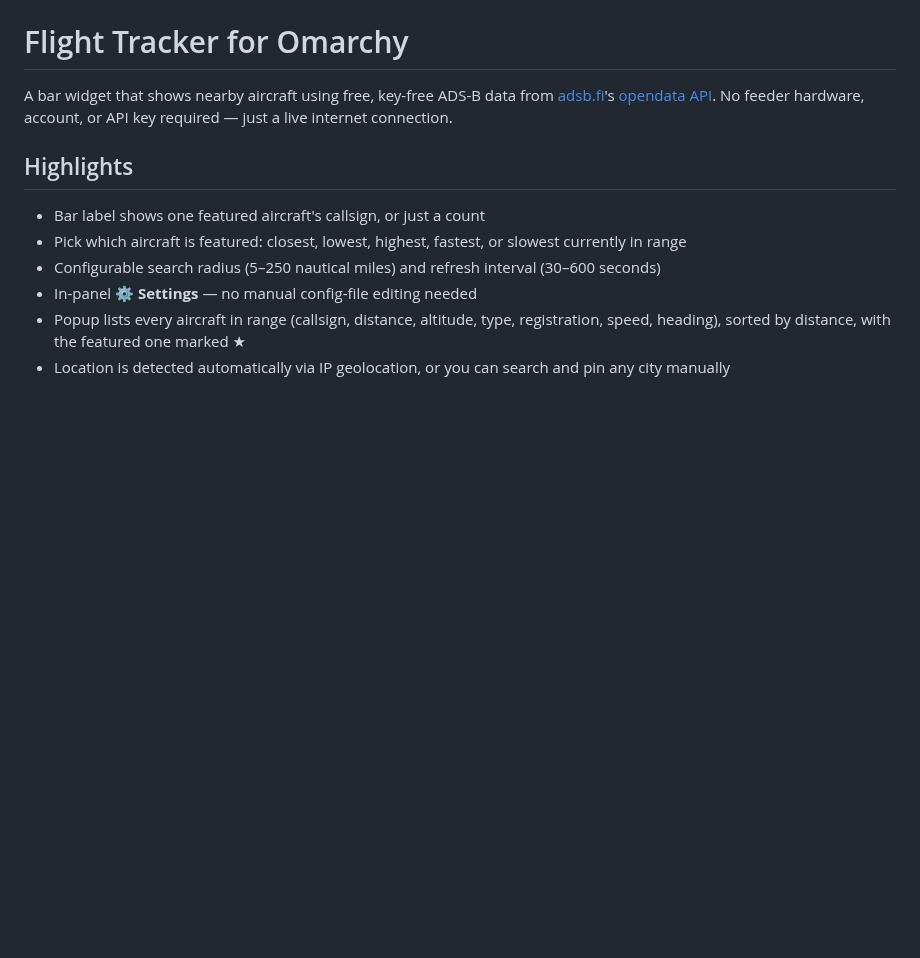
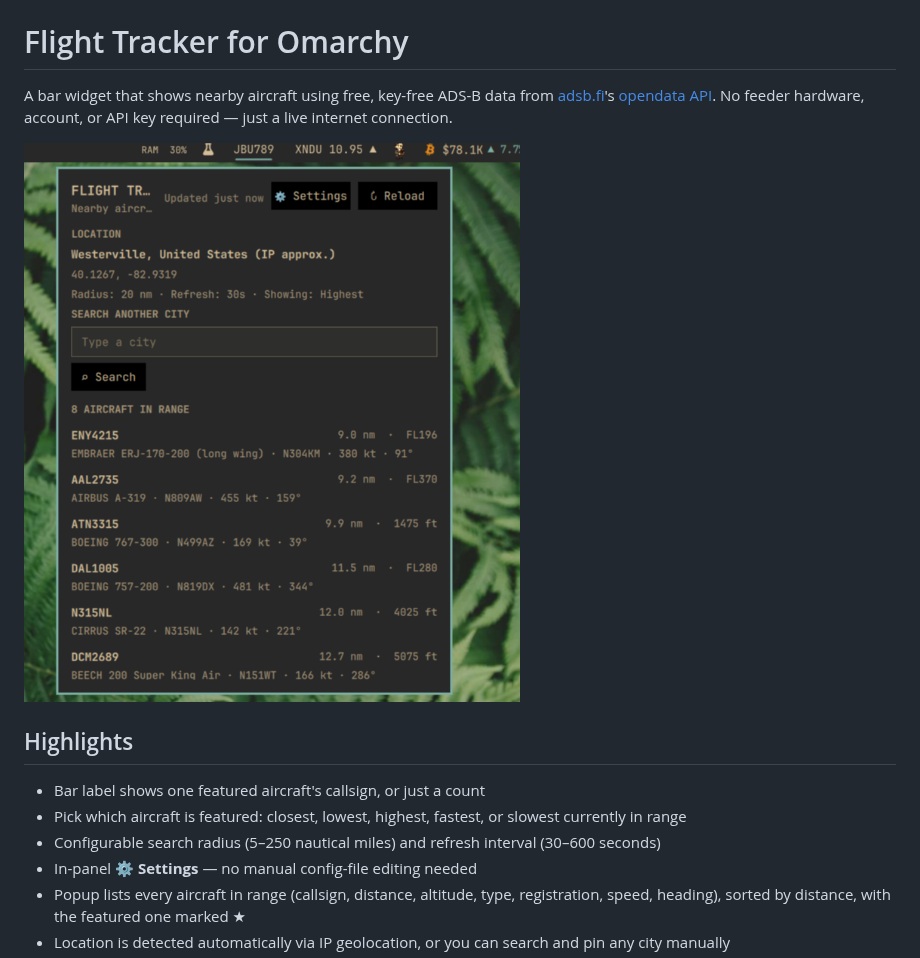
Before and after one commit to kairos-tech-oh/omarchy-flight-plugin, a Markdown page: README.md, the part around the change. Drawn GitHub-style; pictures changed too: preview.png (added); blank space fills up the shorter version.

Commit message:
Add panel preview screenshot to README
Also satisfies the marketplace's root-preview detection, which
previously fell back to a generic preview for this plugin.

```diff
--- a/README.md
+++ b/README.md
@@ -4,6 +4,8 @@ A bar widget that shows nearby aircraft using free, key-free ADS-B data from
 [adsb.fi](https://adsb.fi)'s [opendata API](https://github.com/adsbfi/opendata).
 No feeder hardware, account, or API key required — just a live internet
 connection.
+
+![Flight Tracker panel preview](preview.png)
 
 ## Highlights
 
```
